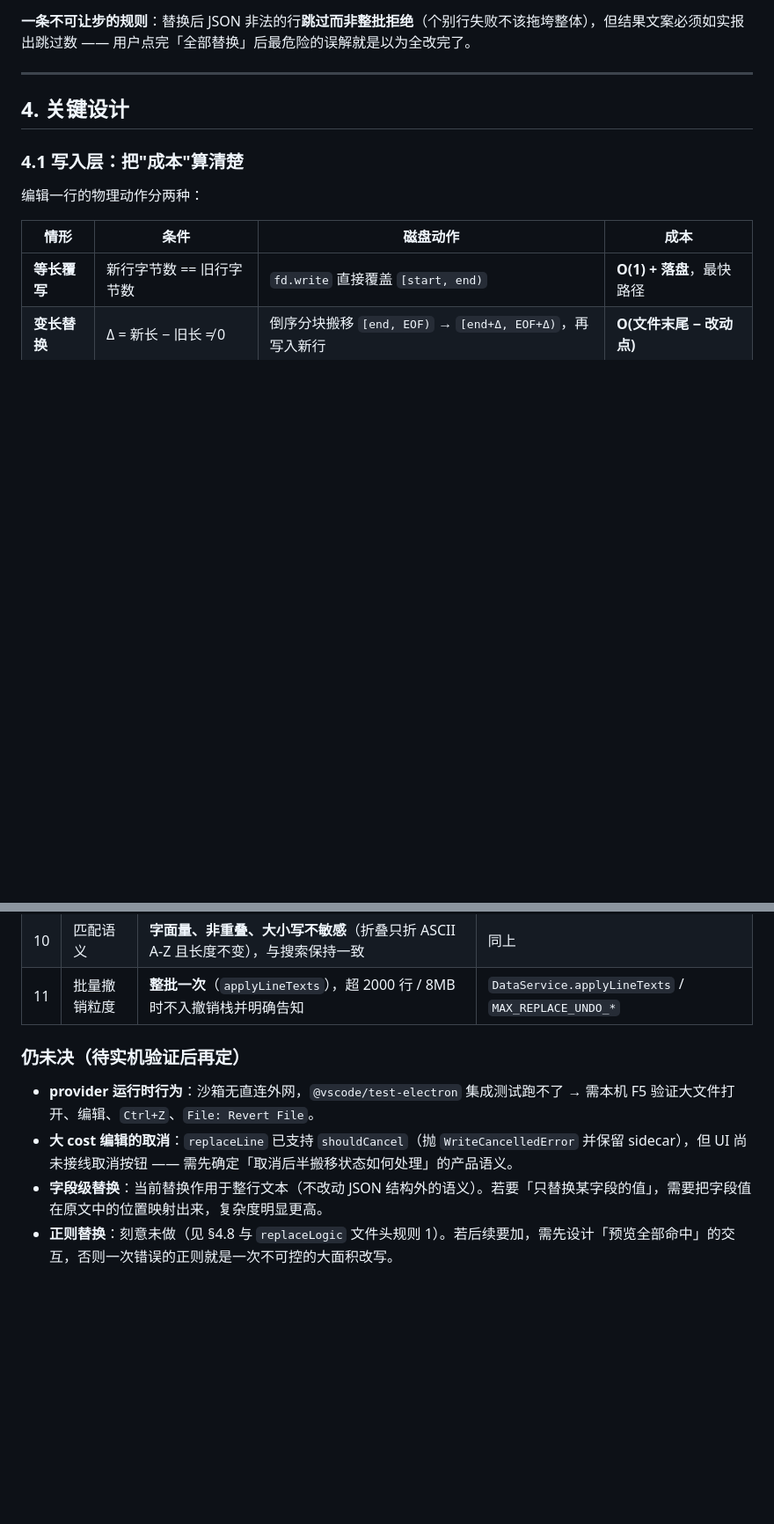
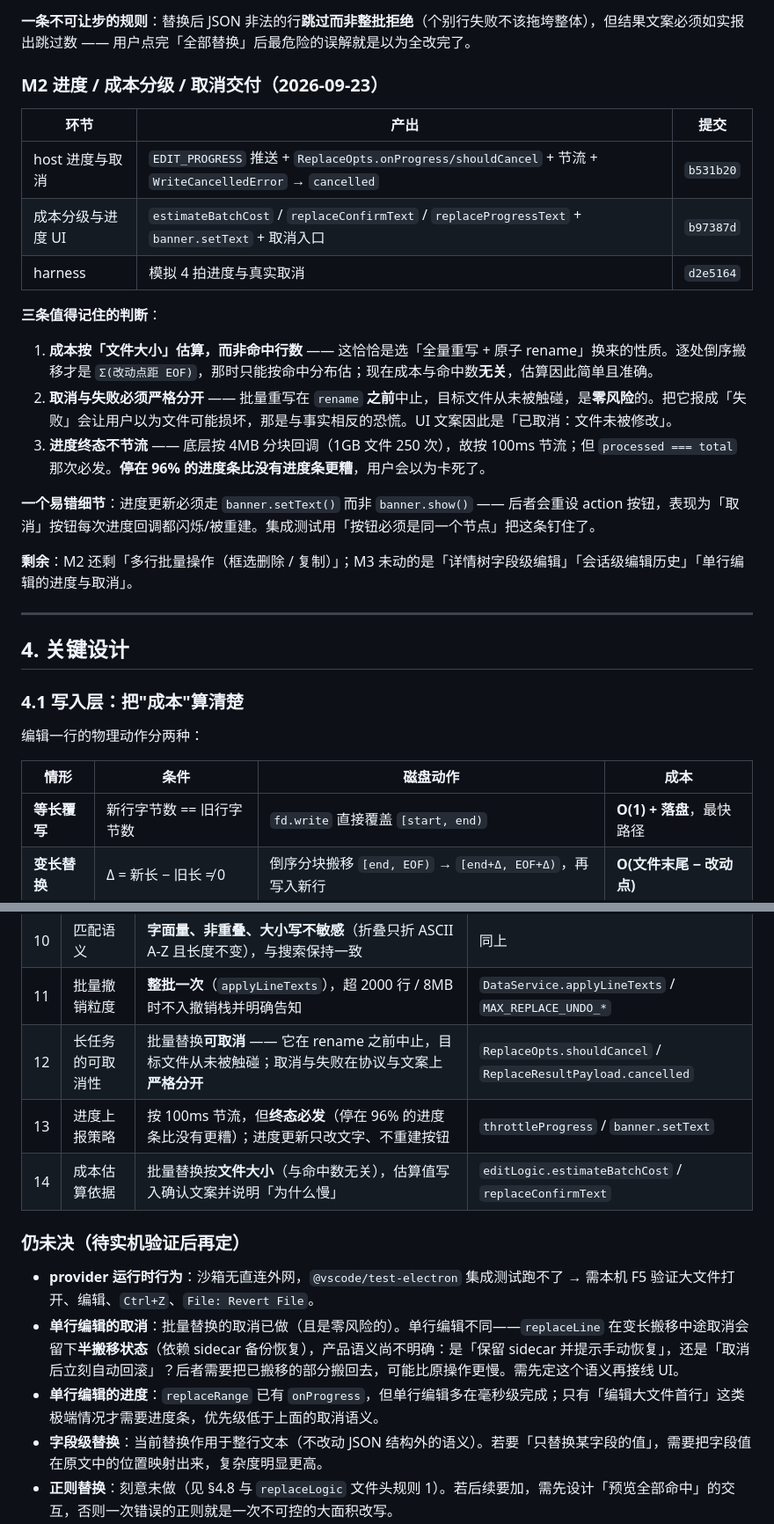
Before and after one commit to GaussAA/jsonl-viewer, a Markdown page: docs/EDIT_FEATURE_PLAN.md, 2 parts joined by grey strips. Shown at 88% size. Drawn GitHub-style; blank space fills up the shorter version.

Commit message:
docs: 编辑方案同步进度 / 成本分级 / 取消交付
动机：进度与取消已落地，PLAN 的三期图（把「大文件成本分级与进度」列在 M3 未动）与实际脱节；「仍未决」里那条「大 cost 编辑的取消」也需要按新事实重写。

影响：① 三期图把「进度上报 / 成本分级 / 可取消」归入 M2 实交付，M3 改为「单行编辑的进度与取消」。② 新增交付表与三条判断：成本按文件大小估算（与命中数无关，正是全量重写换来的性质）；取消与失败严格分开（零风险的中止不该被报成「文件可能损坏」）；进度终态不节流（停在 96% 比没有进度条更糟）。③ 记下 banner.setText 那个易错点（走 show() 会让取消按钮每次回调都重建）。④ 决策记录补 3 条（#12–#14）。⑤ 「仍未决」把单行编辑的取消单列并说明**为什么它与批量替换不同**：变长搬移中途取消会留半搬移状态，语义（保留 sidecar 提示 vs 自动回滚）需先定。

```diff
--- a/docs/EDIT_FEATURE_PLAN.md
+++ b/docs/EDIT_FEATURE_PLAN.md
@@ -152,6 +150,24 @@ M1/M2 的 `replaceRange` 一次只能改**一处**，成本是「改动点距 EO
 **一个平台细节**：Windows 会拒绝 `rename` 覆盖一个仍被其它句柄打开的文件（EPERM），而主线程 `DataService` 与索引宿主（主线程兜底或 worker）**各持一个 reader**。故重写前后必须`releaseFileHandles()` → 重写 → `acquireFileHandles()` 严格配对（放在 `finally` 里，失败也要拿回来）。
 
 **一条不可让步的规则**：替换后 JSON 非法的行**跳过而非整批拒绝**（个别行失败不该拖垮整体），但结果文案必须如实报出跳过数 —— 用户点完「全部替换」后最危险的误解就是以为全改完了。
+
+### M2 进度 / 成本分级 / 取消交付（2026-09-23）
+
+| 环节 | 产出 | 提交 |
+|---|---|---|
+| host 进度与取消 | `EDIT_PROGRESS` 推送 + `ReplaceOpts.onProgress/shouldCancel` + 节流 + `WriteCancelledError` → `cancelled` | `b531b20` |
+| 成本分级与进度 UI | `estimateBatchCost` / `replaceConfirmText` / `replaceProgressText` + `banner.setText` + 取消入口 | `b97387d` |
+| harness | 模拟 4 拍进度与真实取消 | `d2e5164` |
+
+**三条值得记住的判断**：
+
+1. **成本按「文件大小」估算，而非命中行数** —— 这恰恰是选「全量重写 + 原子 rename」换来的性质。逐处倒序搬移才是 `Σ(改动点距 EOF)`，那时只能按命中分布估；现在成本与命中数**无关**，估算因此简单且准确。
+2. **取消与失败必须严格分开** —— 批量重写在 `rename` **之前**中止，目标文件从未被触碰，是**零风险**的。把它报成「失败」会让用户以为文件可能损坏，那是与事实相反的恐慌。UI 文案因此是「已取消：文件未被修改」。
+3. **进度终态不节流** —— 底层按 4MB 分块回调（1GB 文件 250 次），故按 100ms 节流；但 `processed === total` 那次必发。**停在 96% 的进度条比没有进度条更糟**，用户会以为卡死了。
+
+**一个易错细节**：进度更新必须走 `banner.setText()` 而非 `banner.show()` —— 后者会重设 action 按钮，表现为「取消」按钮每次进度回调都闪烁/被重建。集成测试用「按钮必须是同一个节点」把这条钉住了。
+
+**剩余**：M2 还剩「多行批量操作（框选删除 / 复制）」；M3 未动的是「详情树字段级编辑」「会话级编辑历史」「单行编辑的进度与取消」。
 
 ---
 
@@ -344,10 +360,14 @@ HostReply.REPLACE_RESULT   = 'replaceResult' // { ok, replaced, skippedInvalid,
 | 9 | 替换后 JSON 非法的行 | **跳过该行**并如实报出跳过数，而非整批拒绝 | `core/replaceLogic.planLineReplace` |
 | 10 | 匹配语义 | **字面量、非重叠、大小写不敏感**（折叠只折 ASCII A-Z 且长度不变），与搜索保持一致 | 同上 |
 | 11 | 批量撤销粒度 | **整批一次**（`applyLineTexts`），超 2000 行 / 8MB 时不入撤销栈并明确告知 | `DataService.applyLineTexts` / `MAX_REPLACE_UNDO_*` |
+| 12 | 长任务的可取消性 | 批量替换**可取消** —— 它在 rename 之前中止，目标文件从未被触碰；取消与失败在协议与文案上**严格分开** | `ReplaceOpts.shouldCancel` / `ReplaceResultPayload.cancelled` |
+| 13 | 进度上报策略 | 按 100ms 节流，但**终态必发**（停在 96% 的进度条比没有更糟）；进度更新只改文字、不重建按钮 | `throttleProgress` / `banner.setText` |
+| 14 | 成本估算依据 | 批量替换按**文件大小**（与命中数无关），估算值写入确认文案并说明「为什么慢」 | `editLogic.estimateBatchCost` / `replaceConfirmText` |
 
 ### 仍未决（待实机验证后再定）
 
 - **provider 运行时行为**：沙箱无直连外网，`@vscode/test-electron` 集成测试跑不了 → 需本机 F5 验证大文件打开、编辑、`Ctrl+Z`、`File: Revert File`。
-- **大 cost 编辑的取消**：`replaceLine` 已支持 `shouldCancel`（抛 `WriteCancelledError` 并保留 sidecar），但 UI 尚未接线取消按钮 —— 需先确定「取消后半搬移状态如何处理」的产品语义。
+- **单行编辑的取消**：批量替换的取消已做（且是零风险的）。单行编辑不同——`replaceLine` 在变长搬移中途取消会留下**半搬移状态**（依赖 sidecar 备份恢复），产品语义尚不明确：是「保留 sidecar 并提示手动恢复」，还是「取消后立刻自动回滚」？后者需要把已搬移的部分搬回去，可能比原操作更慢。需先定这个语义再接线 UI。
+- **单行编辑的进度**：`replaceRange` 已有 `onProgress`，但单行编辑多在毫秒级完成；只有「编辑大文件首行」这类极端情况才需要进度条，优先级低于上面的取消语义。
 - **字段级替换**：当前替换作用于整行文本（不改动 JSON 结构外的语义）。若要「只替换某字段的值」，需要把字段值在原文中的位置映射出来，复杂度明显更高。
 - **正则替换**：刻意未做（见 §4.8 与 `replaceLogic` 文件头规则 1）。若后续要加，需先设计「预览全部命中」的交互，否则一次错误的正则就是一次不可控的大面积改写。
```
Also changed, not shown: other parts of docs/EDIT_FEATURE_PLAN.md (+3 -5 lines).
